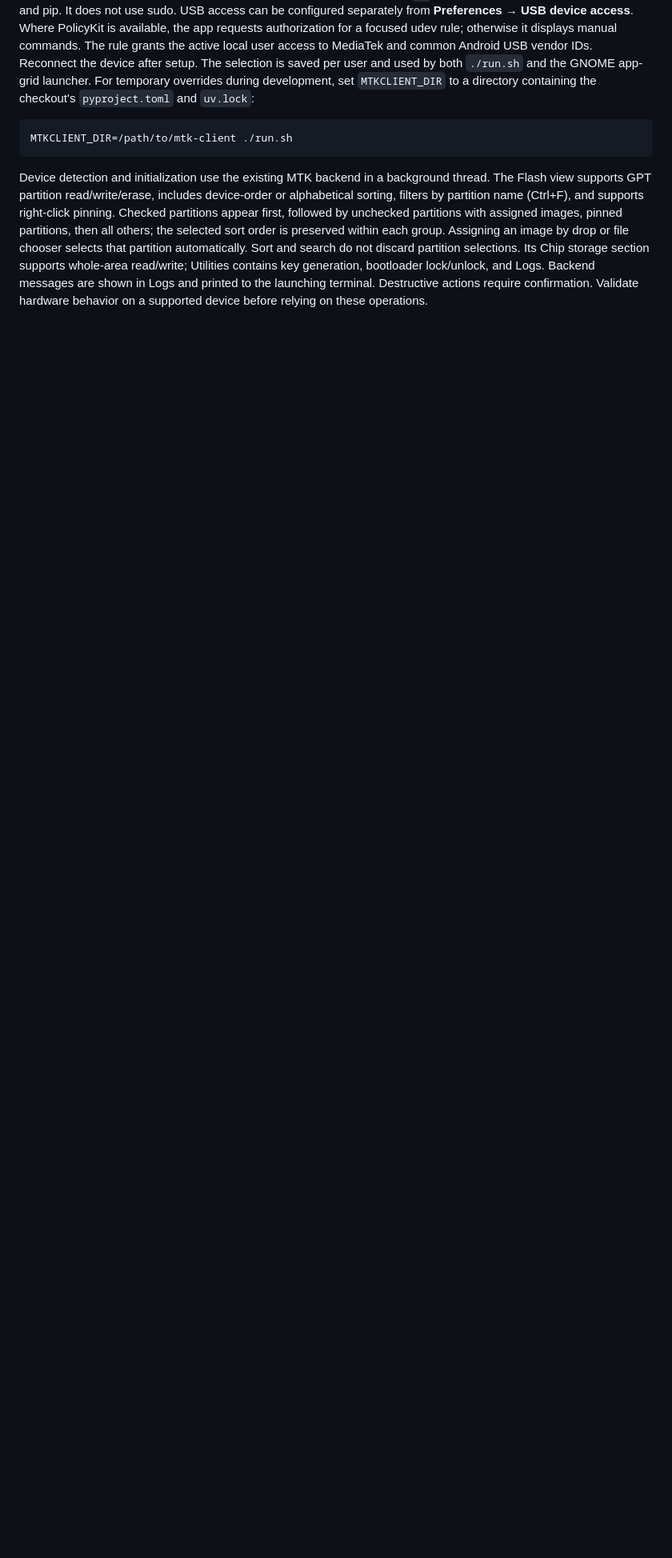
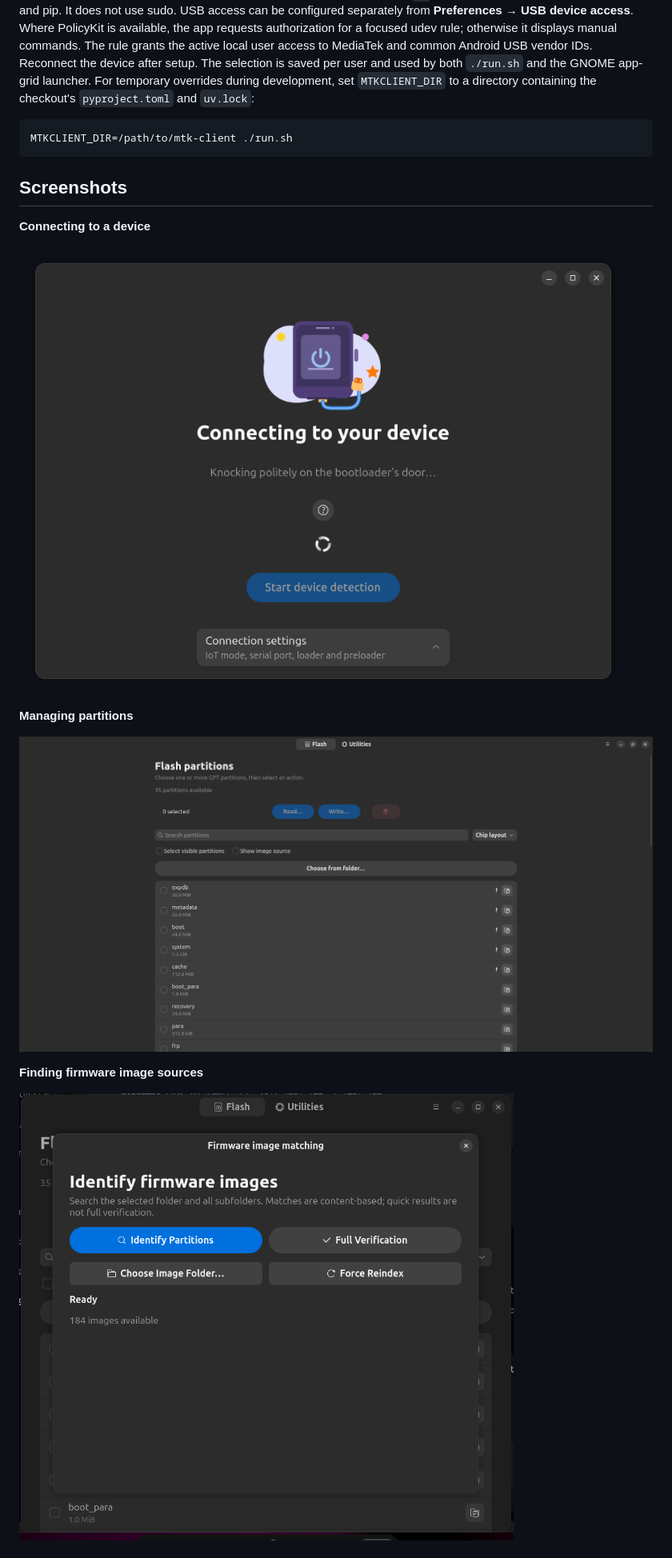
Before and after one commit to Dev-in-the-BM/Fuse, a Markdown page: README.md, the part around one of its changes. Shown at 80% size. Drawn GitHub-style; pictures changed too: screenshots/connecting.png (added), screenshots/flashing-screen.png (added), screenshots/source-indentifier.png (added); blank space fills up the shorter version.

Commit message:
Document features and include screenshots

````diff
--- a/README.md
+++ b/README.md
@@ -16,4 +16,17 @@ Install MTK Client from **Preferences → Backend installation**, or choose an e
 MTKCLIENT_DIR=/path/to/mtk-client ./run.sh
 ```
 
-Device detection and initialization use the existing MTK backend in a background thread. The Flash view supports GPT partition read/write/erase, includes device-order or alphabetical sorting, filters by partition name (Ctrl+F), and supports right-click pinning. Checked partitions appear first, followed by unchecked partitions with assigned images, pinned partitions, then all others; the selected sort order is preserved within each group. Assigning an image by drop or file chooser selects that partition automatically. Sort and search do not discard partition selections. Its Chip storage section supports whole-area read/write; Utilities contains key generation, bootloader lock/unlock, and Logs. Backend messages are shown in Logs and printed to the launching terminal. Destructive actions require confirmation. Validate hardware behavior on a supported device before relying on these operations.
+## Screenshots
+
+**Connecting to a device**
+
+![Device connection screen](screenshots/connecting.png)
+
+**Managing partitions**
+
+![GPT partition management screen](screenshots/flashing-screen.png)
+
+**Finding firmware image sources**
+
+![Firmware image source identification screen](screenshots/source-indentifier.png)
+
````
Also changed, not shown: other parts of README.md (+9 -0 lines), 1 other file.
